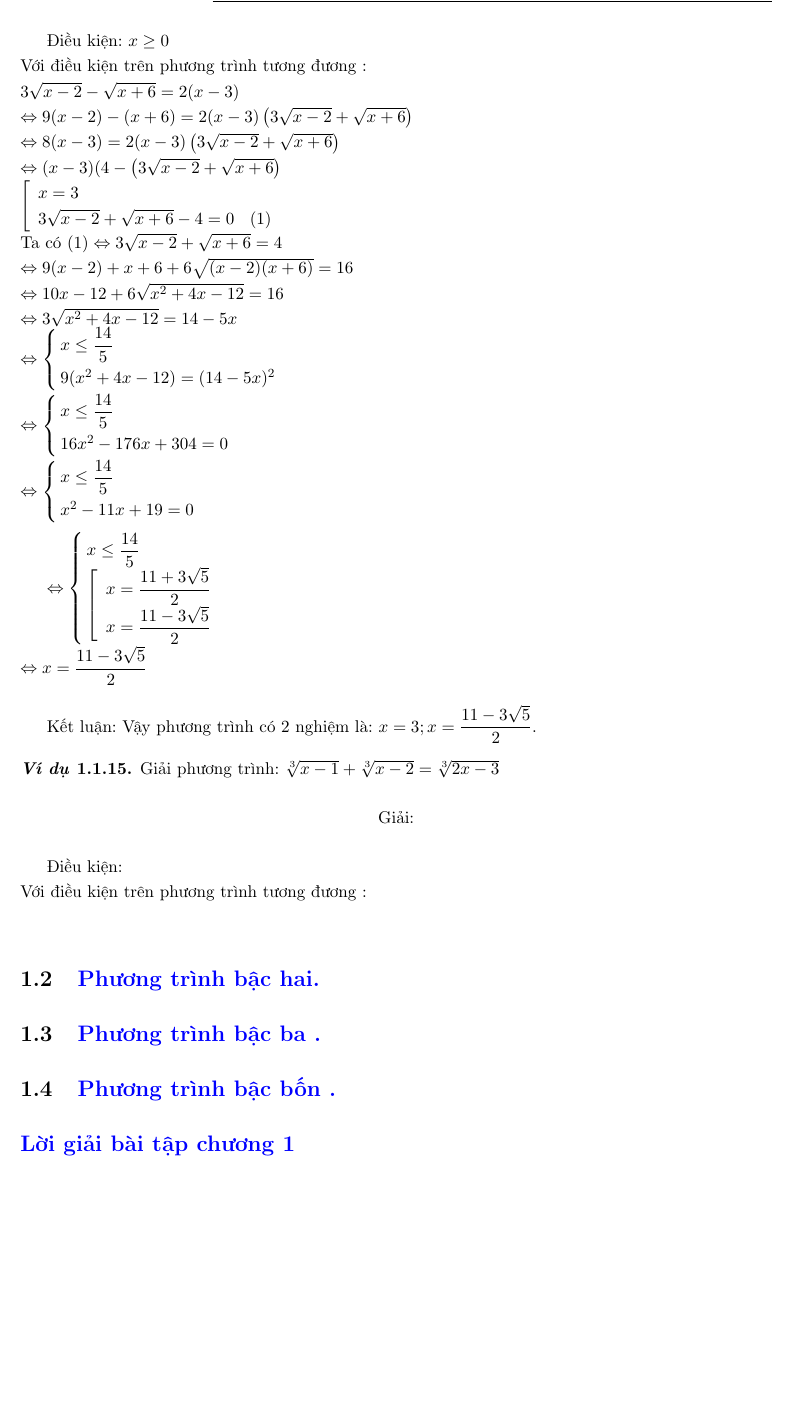
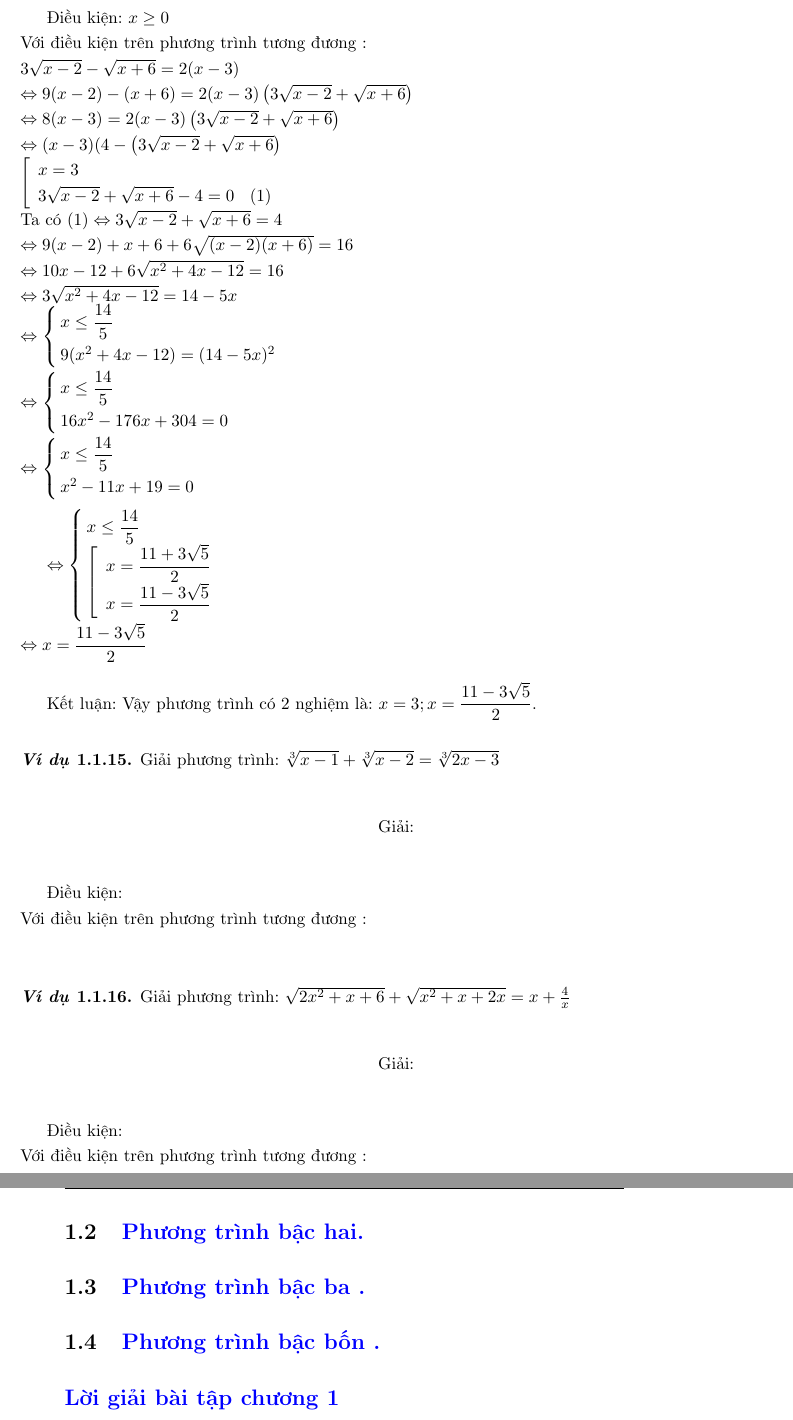
Before and after one commit to HungNguyenedu/phuongtrinh, a LaTeX book (daisosocap.tex, which reads part1/chapter1.tex): part of page 8 of 8 before the commit and two parts of pages 8 and 9 of 9 after it, the two joined at a grey line, cut so that both start at the same text, the shorter picture padded with empty space. Compiled offline with pdfLaTeX.

Commit message:
Add files via upload

```diff
--- a/part1/chapter1.tex
+++ b/part1/chapter1.tex
@@ -34,7 +34,7 @@
       	\input{part1/examp/ex013.tex}
       	\input{part1/examp/ex014.tex}
       	\input{part1/examp/ex015.tex}
-
+      	\input{part1/examp/ex016.tex}
  \section{Phương trình bậc hai.}
 
 
```
